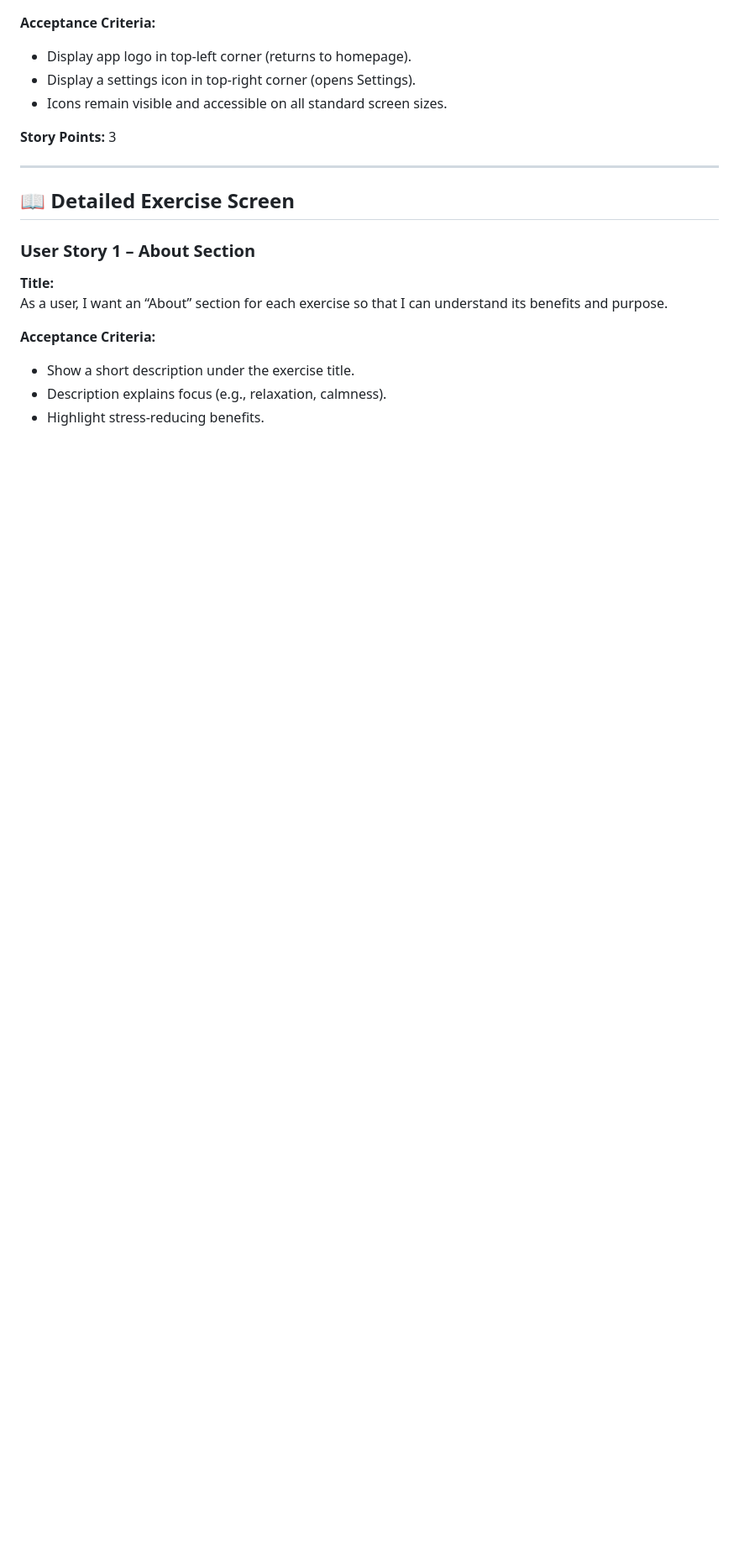
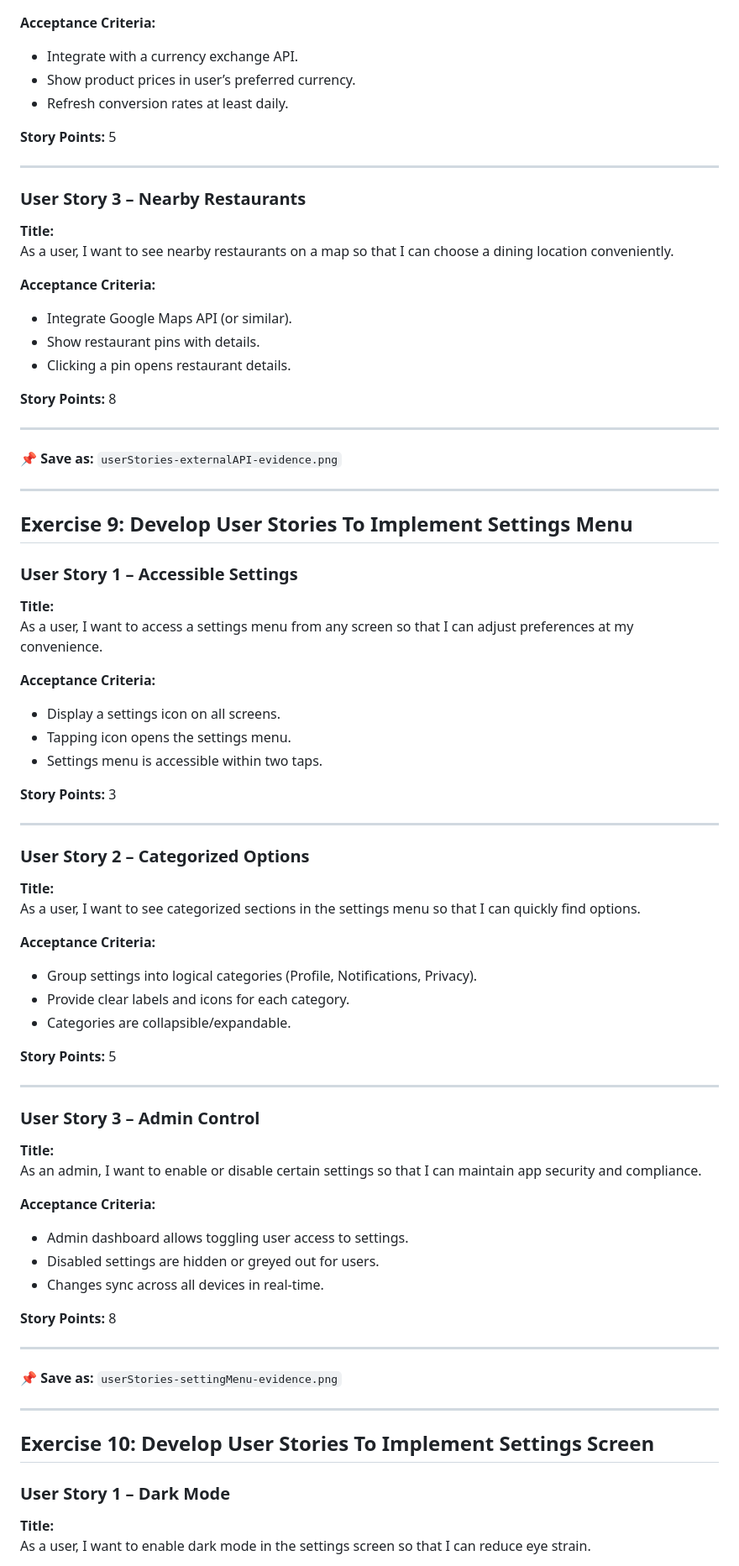
Before and after one commit to Der0bah/meditationApp, a Markdown page: meditation_user_stories.md, the part around the change printed below. Shown: that part at 84% size. Drawn GitHub-style; blank space fills up the shorter version.

```diff
--- a/meditation_user_stories.md
+++ b/meditation_user_stories.md
@@ -104,20 +218,78 @@ As a user, I want intuitive navigation icons so that I can easily move around th
 
 **Acceptance Criteria:**
-- Display app logo in top-left corner (returns to homepage).
-- Display a settings icon in top-right corner (opens Settings).
-- Icons remain visible and accessible on all standard screen sizes.
+- Integrate with a currency exchange API.
+- Show product prices in user’s preferred currency.
+- Refresh conversion rates at least daily.
+
+**Story Points:** 5
+
+---
+
+### User Story 3 – Nearby Restaurants
+**Title:**
+As a user, I want to see nearby restaurants on a map so that I can choose a dining location conveniently.
+
+**Acceptance Criteria:**
+- Integrate Google Maps API (or similar).
+- Show restaurant pins with details.
+- Clicking a pin opens restaurant details.
+
+**Story Points:** 8
+
+---
+
+📌 **Save as:** `userStories-externalAPI-evidence.png`
+
+---
+
+## Exercise 9: Develop User Stories To Implement Settings Menu
+
+### User Story 1 – Accessible Settings
+**Title:**
+As a user, I want to access a settings menu from any screen so that I can adjust preferences at my convenience.
+
+**Acceptance Criteria:**
+- Display a settings icon on all screens.
+- Tapping icon opens the settings menu.
+- Settings menu is accessible within two taps.
 
 **Story Points:** 3
 
 ---
 
-## 📖 Detailed Exercise Screen
-
-### User Story 1 – About Section
+### User Story 2 – Categorized Options
 **Title:**
-As a user, I want an “About” section for each exercise so that I can understand its benefits and purpose.
+As a user, I want to see categorized sections in the settings menu so that I can quickly find options.
 
 **Acceptance Criteria:**
-- Show a short description under the exercise title.
-- Description explains focus (e.g., relaxation, calmness).
-- Highlight stress-reducing benefits.
+- Group settings into logical categories (Profile, Notifications, Privacy).
+- Provide clear labels and icons for each category.
+- Categories are collapsible/expandable.
+
+**Story Points:** 5
+
+---
+
+### User Story 3 – Admin Control
+**Title:**
+As an admin, I want to enable or disable certain settings so that I can maintain app security and compliance.
+
+**Acceptance Criteria:**
+- Admin dashboard allows toggling user access to settings.
+- Disabled settings are hidden or greyed out for users.
+- Changes sync across all devices in real-time.
+
+**Story Points:** 8
+
+---
+
+📌 **Save as:** `userStories-settingMenu-evidence.png`
+
+---
+
+## Exercise 10: Develop User Stories To Implement Settings Screen
+
+### User Story 1 – Dark Mode
+**Title:**
+As a user, I want to enable dark mode in the settings screen so that I can reduce eye strain.
+
```
Also changed, not shown: other parts of meditation_user_stories.md (+200 -180 lines).
